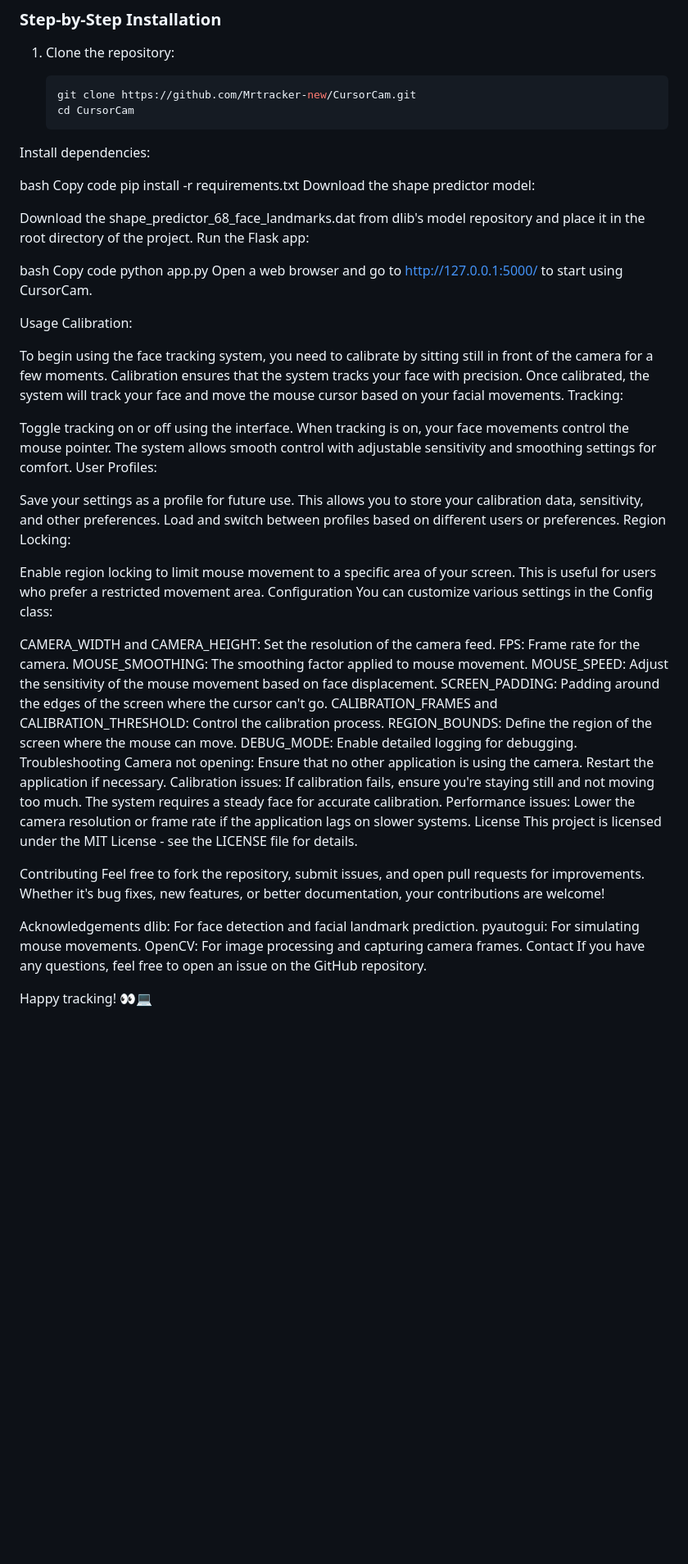
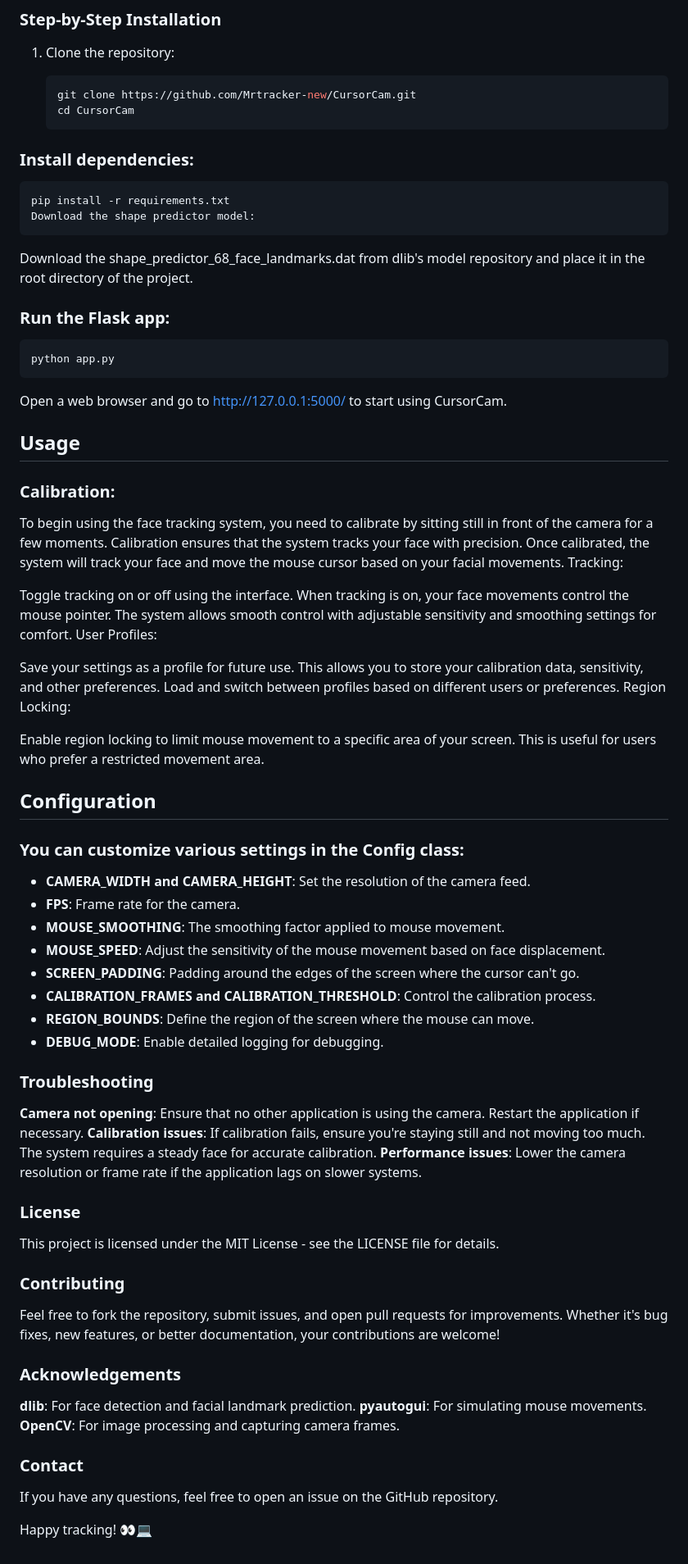
Before and after one commit to Mrtracker-new/CursorCam, a Markdown page: README.md, the part around the change. Shown at 82% size. Rendered like a GitHub page; blank space fills up the shorter version.

````diff
--- a/README.md
+++ b/README.md
@@ -34,23 +34,22 @@
    ```bash
    git clone https://github.com/Mrtracker-new/CursorCam.git
    cd CursorCam
-Install dependencies:
+### Install dependencies:
 
-bash
-Copy code
-pip install -r requirements.txt
-Download the shape predictor model:
+    pip install -r requirements.txt
+    Download the shape predictor model:
 
 Download the shape_predictor_68_face_landmarks.dat from dlib's model repository and place it in the root directory of the project.
-Run the Flask app:
 
-bash
-Copy code
-python app.py
+### Run the Flask app:
+
+    python app.py
+
 Open a web browser and go to http://127.0.0.1:5000/ to start using CursorCam.
 
-Usage
-Calibration:
+## Usage
+
+### Calibration:
 
 To begin using the face tracking system, you need to calibrate by sitting still in front of the camera for a few moments. Calibration ensures that the system tracks your face with precision.
 Once calibrated, the system will track your face and move the mouse cursor based on your facial movements.
@@ -65,32 +64,37 @@ Load and switch between profiles based on different users or preferences.
 Region Locking:
 
 Enable region locking to limit mouse movement to a specific area of your screen. This is useful for users who prefer a restricted movement area.
-Configuration
-You can customize various settings in the Config class:
 
-CAMERA_WIDTH and CAMERA_HEIGHT: Set the resolution of the camera feed.
-FPS: Frame rate for the camera.
-MOUSE_SMOOTHING: The smoothing factor applied to mouse movement.
-MOUSE_SPEED: Adjust the sensitivity of the mouse movement based on face displacement.
-SCREEN_PADDING: Padding around the edges of the screen where the cursor can't go.
-CALIBRATION_FRAMES and CALIBRATION_THRESHOLD: Control the calibration process.
-REGION_BOUNDS: Define the region of the screen where the mouse can move.
-DEBUG_MODE: Enable detailed logging for debugging.
-Troubleshooting
-Camera not opening: Ensure that no other application is using the camera. Restart the application if necessary.
-Calibration issues: If calibration fails, ensure you're staying still and not moving too much. The system requires a steady face for accurate calibration.
-Performance issues: Lower the camera resolution or frame rate if the application lags on slower systems.
-License
+## Configuration
+
+### You can customize various settings in the Config class:
+
+- **CAMERA_WIDTH and CAMERA_HEIGHT**: Set the resolution of the camera feed.
+- **FPS**: Frame rate for the camera.
+- **MOUSE_SMOOTHING**: The smoothing factor applied to mouse movement.
+- **MOUSE_SPEED**: Adjust the sensitivity of the mouse movement based on face displacement.
+- **SCREEN_PADDING**: Padding around the edges of the screen where the cursor can't go.
+- **CALIBRATION_FRAMES and CALIBRATION_THRESHOLD**: Control the calibration process.
+- **REGION_BOUNDS**: Define the region of the screen where the mouse can move.
+- **DEBUG_MODE**: Enable detailed logging for debugging.
+
+### Troubleshooting
+**Camera not opening**: Ensure that no other application is using the camera. Restart the application if necessary.
+**Calibration issues**: If calibration fails, ensure you're staying still and not moving too much. The system requires a steady face for accurate calibration.
+**Performance issues**: Lower the camera resolution or frame rate if the application lags on slower systems.
+
+### License
 This project is licensed under the MIT License - see the LICENSE file for details.
 
-Contributing
+### Contributing
 Feel free to fork the repository, submit issues, and open pull requests for improvements. Whether it's bug fixes, new features, or better documentation, your contributions are welcome!
 
-Acknowledgements
-dlib: For face detection and facial landmark prediction.
-pyautogui: For simulating mouse movements.
-OpenCV: For image processing and capturing camera frames.
-Contact
+### Acknowledgements
+**dlib**: For face detection and facial landmark prediction.
+**pyautogui**: For simulating mouse movements.
+**OpenCV**: For image processing and capturing camera frames.
+
+### Contact
 If you have any questions, feel free to open an issue on the GitHub repository.
 
 Happy tracking! 👀💻
````
